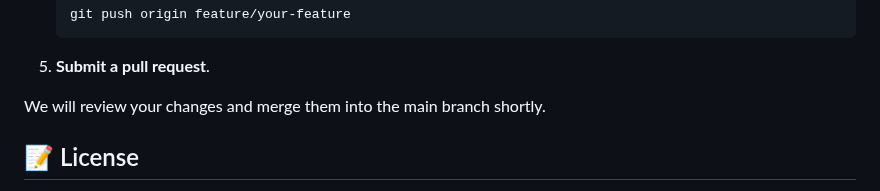
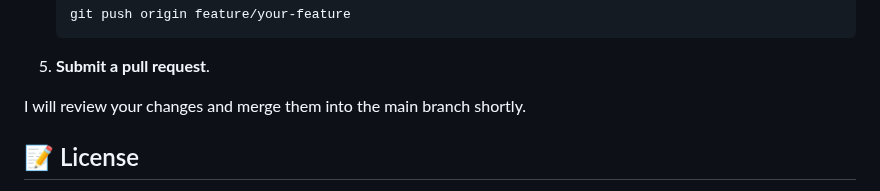
Before and after one commit to hoangsonww/DocuThinker-AI-App, a Markdown page: README.md, the part around the change. GitHub-like rendering.

```diff
--- a/README.md
+++ b/README.md
@@ -594,7 +594,7 @@ We welcome contributions from the community! Follow these steps to contribute:
 
 5. **Submit a pull request**.
 
-We will review your changes and merge them into the main branch shortly.
+I will review your changes and merge them into the main branch shortly.
 
 <h2 id="license">📝 License</h2>
 
```
